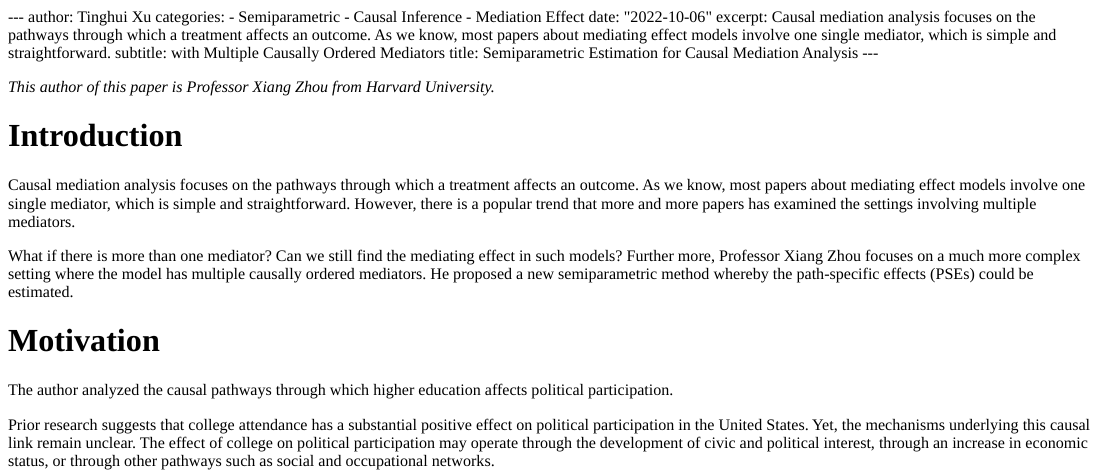
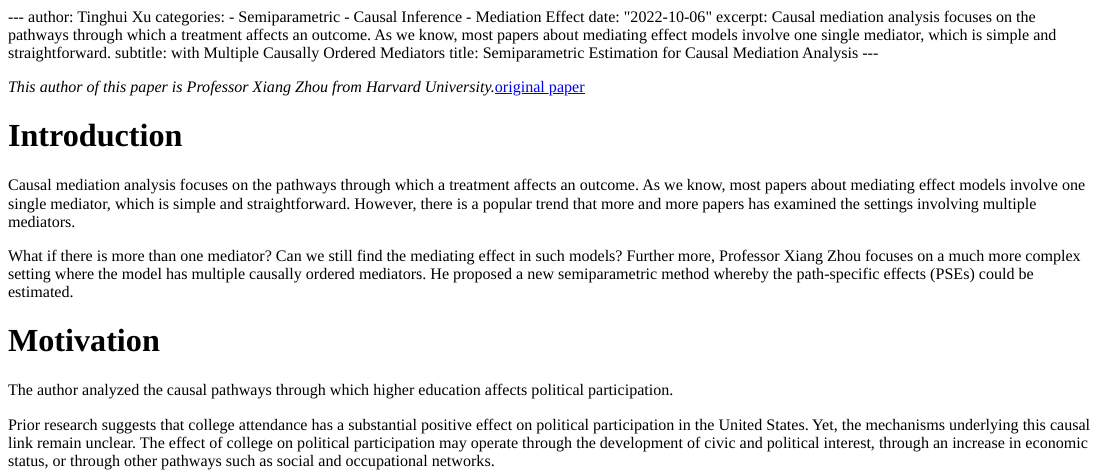
Before and after one commit to XTH1114/myrepo, an R Markdown document (content/Blog/Mediator_Effect/index.Rmd): the page in a window 1100 px wide, from its top. The pictures show the output file content/Blog/Mediator_Effect/index.html that the author committed with the source, opened offline.

Commit message:
Add files via upload

```diff
--- a/content/Blog/Mediator_Effect/index.Rmd
+++ b/content/Blog/Mediator_Effect/index.Rmd
@@ -10,7 +10,10 @@ subtitle: with Multiple Causally Ordered Mediators
 title: Semiparametric Estimation for Causal Mediation Analysis
 ---
 
-*This author of this paper is Professor Xiang Zhou from Harvard University.*
+*This author of this paper is Professor Xiang Zhou from Harvard University.*[original paper](https://arxiv.org/abs/2011.12751)
+
+
+
 
 # Introduction
 
```
Also changed, not shown: content/Blog/Mediator_Effect/index.html.
